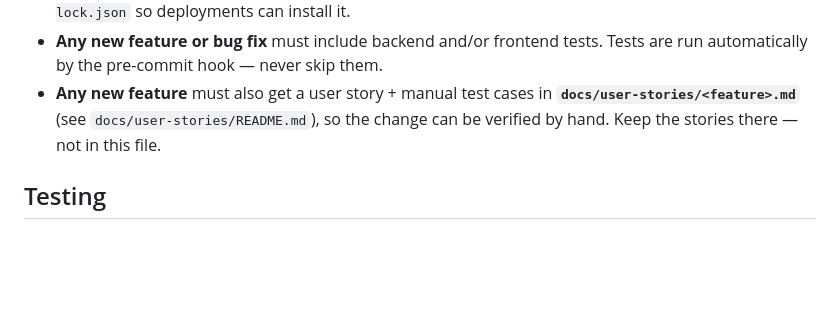
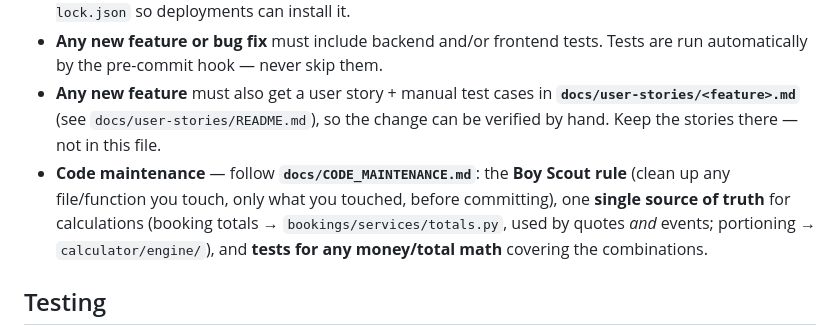
Before and after one commit to adakh3/portioning, a Markdown page: CLAUDE.md, the part around the change. GitHub-like rendering; blank space fills up the shorter version.

```diff
--- a/CLAUDE.md
+++ b/CLAUDE.md
@@ -48,6 +48,7 @@ npm run dev
 - **Any new npm package** must be committed with both `frontend/package.json` and `frontend/package-lock.json` so deployments can install it.
 - **Any new feature or bug fix** must include backend and/or frontend tests. Tests are run automatically by the pre-commit hook — never skip them.
 - **Any new feature** must also get a user story + manual test cases in **`docs/user-stories/<feature>.md`** (see `docs/user-stories/README.md`), so the change can be verified by hand. Keep the stories there — not in this file.
+- **Code maintenance** — follow **`docs/CODE_MAINTENANCE.md`**: the **Boy Scout rule** (clean up any file/function you touch, only what you touched, before committing), one **single source of truth** for calculations (booking totals → `bookings/services/totals.py`, used by quotes *and* events; portioning → `calculator/engine/`), and **tests for any money/total math** covering the combinations.
 
 ## Testing
 
```
Also changed, not shown: docs/CODE_MAINTENANCE.md (added, +50 -0 lines).
